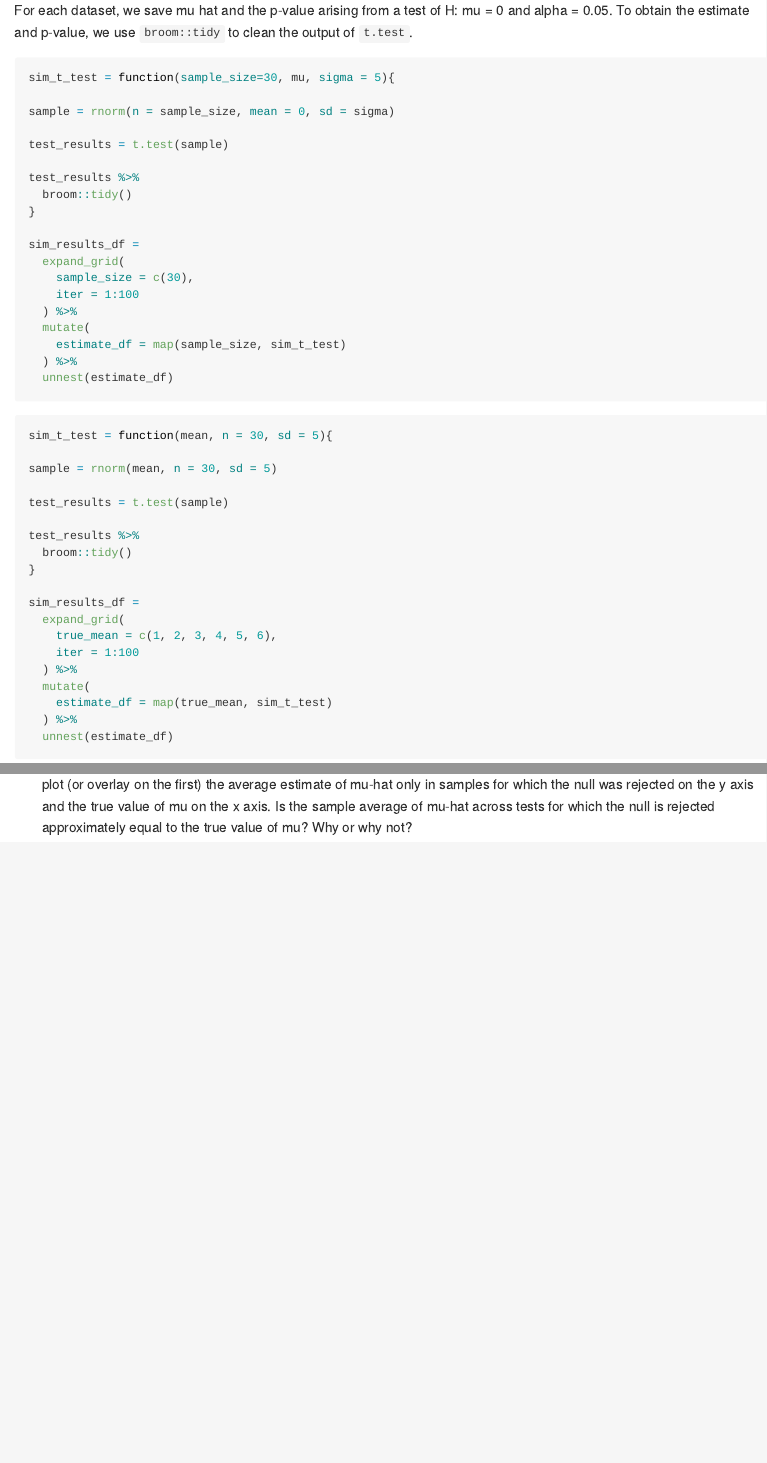
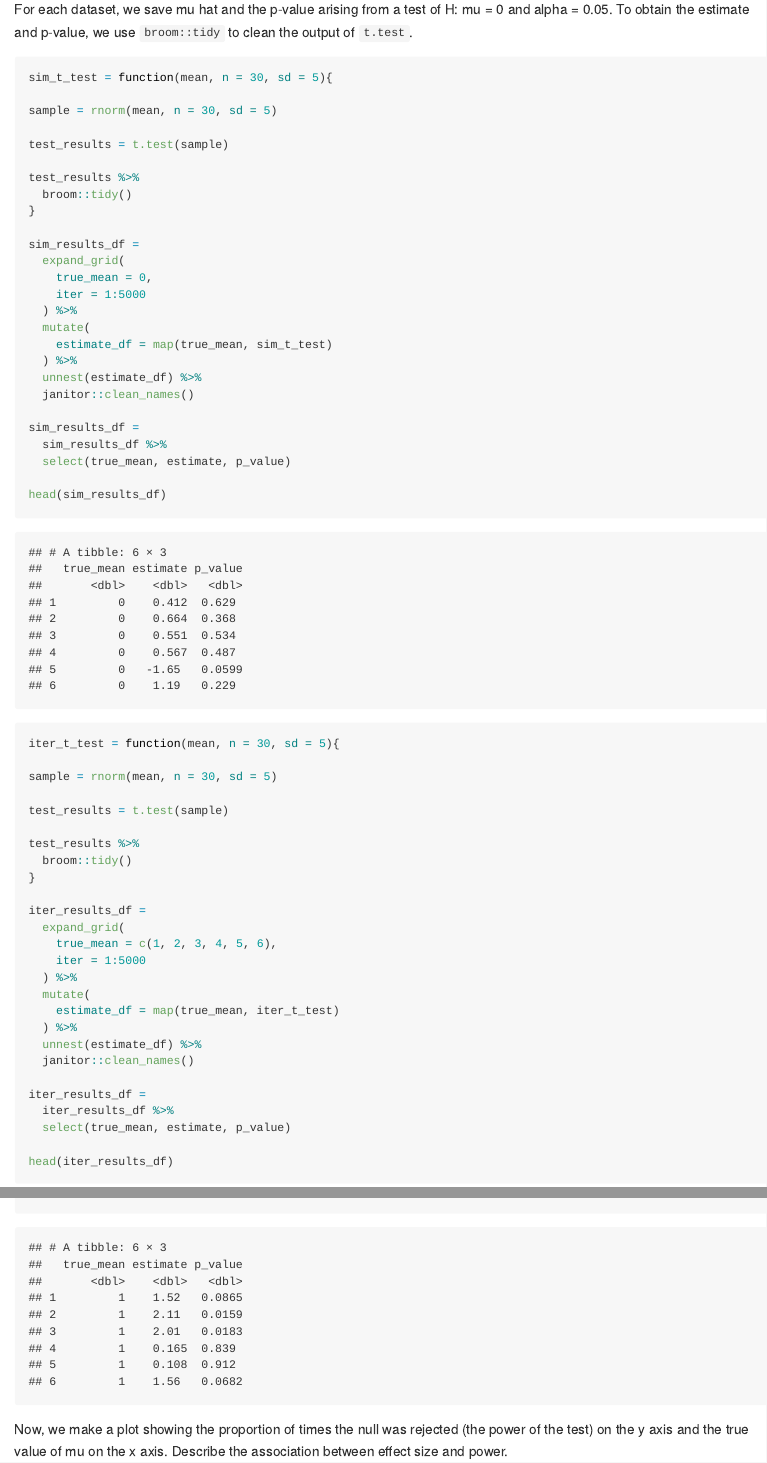
Before and after one commit to amz2148/p8105_hw5_amz2148, an R Markdown document (p8105_hw5_amz2148.Rmd): the page in a window 1100 px wide, from 8290 px down before the commit and from 8310 px down after it, so that both start at the same text, and a second part further down, joined at a grey line. The pictures show the output file p8105_hw5_amz2148.md that the author committed with the source, drawn offline in the style of GitHub; long lines of code are wrapped.

Commit message:
created first plot for Q3 of Power vs. Effect Size for mu=1,2,3,4,5,6

````diff
--- a/p8105_hw5_amz2148.Rmd
+++ b/p8105_hw5_amz2148.Rmd
@@ -136,29 +137,6 @@ In this problem, we will conduct a simulation to explore power in a one-sample t
 For each dataset, we save mu hat and the p-value arising from a test of H: mu = 0 and alpha = 0.05. To obtain the estimate and p-value, we use `broom::tidy` to clean the output of `t.test`.
 
 ```{r simulation}
-sim_t_test = function(sample_size=30, mu, sigma = 5){
-
-sample = rnorm(n = sample_size, mean = 0, sd = sigma)
-
-test_results = t.test(sample)
-
-test_results %>%
-  broom::tidy()
-}
-
-sim_results_df =
-  expand_grid(
-    sample_size = c(30),
-    iter = 1:100
-  ) %>%
-  mutate(
-    estimate_df = map(sample_size, sim_t_test)
-  ) %>%
-  unnest(estimate_df)
-```
-
-
-```{r iteration}
 sim_t_test = function(mean, n = 30, sd = 5){
 
 sample = rnorm(mean, n = 30, sd = 5)
@@ -171,12 +149,19 @@ test_results %>%
 
 sim_results_df =
   expand_grid(
-    true_mean = c(1, 2, 3, 4, 5, 6),
-    iter = 1:100
+    true_mean = 0,
+    iter = 1:5000
   ) %>%
   mutate(
     estimate_df = map(true_mean, sim_t_test)
   ) %>%
-  unnest(estimate_df)
+  unnest(estimate_df) %>%
+  janitor::clean_names()
+
+sim_results_df =
+  sim_results_df %>%
+  select(true_mean, estimate, p_value)
+
+head(sim_results_df)
 ```
 
@@ -184,2 +168,31 @@ sim_results_df =
 
-* Make a plot showing the average estimate of mu-hat on the y axis and the true value of mu on the x axis. Make a second plot (or overlay on the first) the average estimate of mu-hat  only in samples for which the null was rejected on the y axis and the true value of mu on the x axis. Is the sample average of mu-hat across tests for which the null is rejected approximately equal to the true value of mu? Why or why not?
+```{r iteration}
+iter_t_test = function(mean, n = 30, sd = 5){
+
+sample = rnorm(mean, n = 30, sd = 5)
+
+test_results = t.test(sample)
+
+test_results %>%
+  broom::tidy()
+}
+
+iter_results_df =
+  expand_grid(
+    true_mean = c(1, 2, 3, 4, 5, 6),
+    iter = 1:5000
+  ) %>%
+  mutate(
+    estimate_df = map(true_mean, iter_t_test)
+  ) %>%
+  unnest(estimate_df) %>%
+  janitor::clean_names()
+
+iter_results_df =
+  iter_results_df %>%
+  select(true_mean, estimate, p_value)
+
+head(iter_results_df)
+```
+
+Now, we make a plot showing the proportion of times the null was rejected (the power of the test) on the y axis and the true value of mu on the x axis. Describe the association between effect size and power.
````
Also changed, not shown: p8105_hw5_amz2148.md, p8105_hw5_amz2148_files/figure-gfm/graph1-1.png (added), p8105_hw5_amz2148.Rmd (29 more changed lines), 1 other file.
